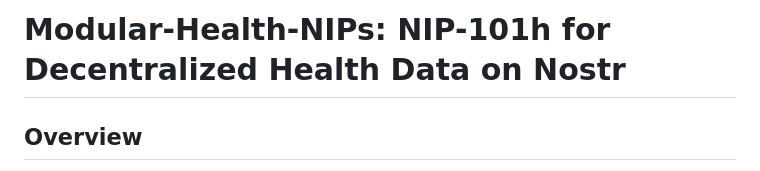
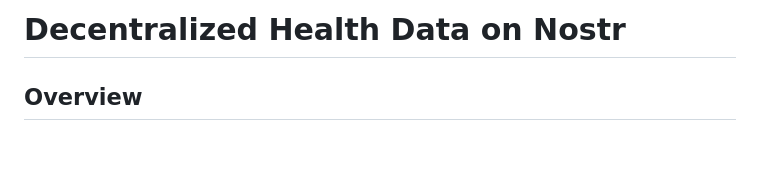
Before and after one commit to HealthNoteLabs/Modular-Health-NIPs, a Markdown page: README.md, the part around the change. Rendered like a GitHub page; blank space fills up the shorter version.

```diff
--- a/README.md
+++ b/README.md
@@ -1,4 +1,4 @@
-# Modular-Health-NIPs: NIP-101h for Decentralized Health Data on Nostr
+# Decentralized Health Data on Nostr
 
 ## Overview
 
```
